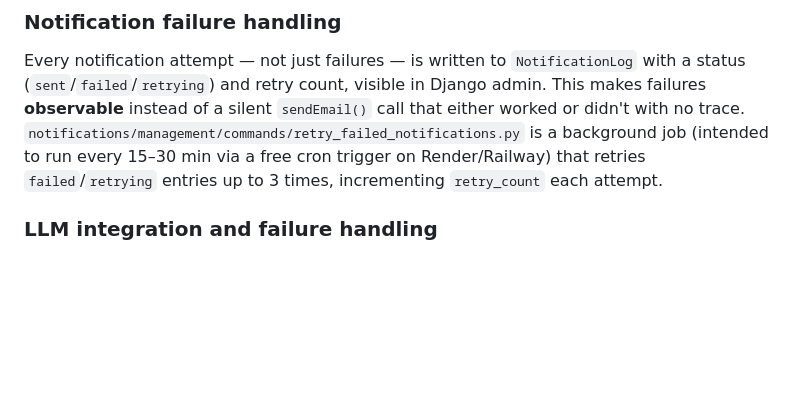
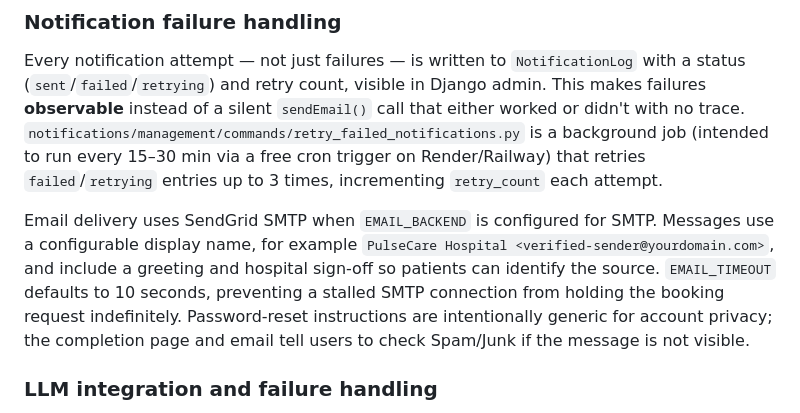
Before and after one commit to Kiran-Pradha/Healthcare-Appointment-Manager, a Markdown page: SYSTEM_DESIGN.md, the part around the change. Rendered like a GitHub page; blank space fills up the shorter version.

```diff
--- a/SYSTEM_DESIGN.md
+++ b/SYSTEM_DESIGN.md
@@ -19,6 +19,8 @@ Rather than only *notifying* affected patients (the minimum the spec asks for),
 
 Every notification attempt — not just failures — is written to `NotificationLog` with a status (`sent`/`failed`/`retrying`) and retry count, visible in Django admin. This makes failures **observable** instead of a silent `sendEmail()` call that either worked or didn't with no trace. `notifications/management/commands/retry_failed_notifications.py` is a background job (intended to run every 15–30 min via a free cron trigger on Render/Railway) that retries `failed`/`retrying` entries up to 3 times, incrementing `retry_count` each attempt.
 
+Email delivery uses SendGrid SMTP when `EMAIL_BACKEND` is configured for SMTP. Messages use a configurable display name, for example `PulseCare Hospital <verified-sender@yourdomain.com>`, and include a greeting and hospital sign-off so patients can identify the source. `EMAIL_TIMEOUT` defaults to 10 seconds, preventing a stalled SMTP connection from holding the booking request indefinitely. Password-reset instructions are intentionally generic for account privacy; the completion page and email tell users to check Spam/Junk if the message is not visible.
+
 ### LLM integration and failure handling
 
 All LLM calls live in the isolated `aiservice` app (see Section 6 for prompts). Every failure mode — timeout, API error, malformed/non-JSON response, missing API key — is caught explicitly (never a blanket `except: pass`) and logged, and every public function returns a plain dict with a `failed` flag instead of ever raising. A deliberate safety-oriented choice: on any pre-visit summary failure, `urgency_level` defaults to **"Medium"**, never "Low" — a failed AI call must never make a genuinely urgent case look calm on the doctor's dashboard. This is proven with tests that run with no API key configured (`aiservice/tests.py`), not just described.
```
Also changed, not shown: README.md (+25 -4 lines).
